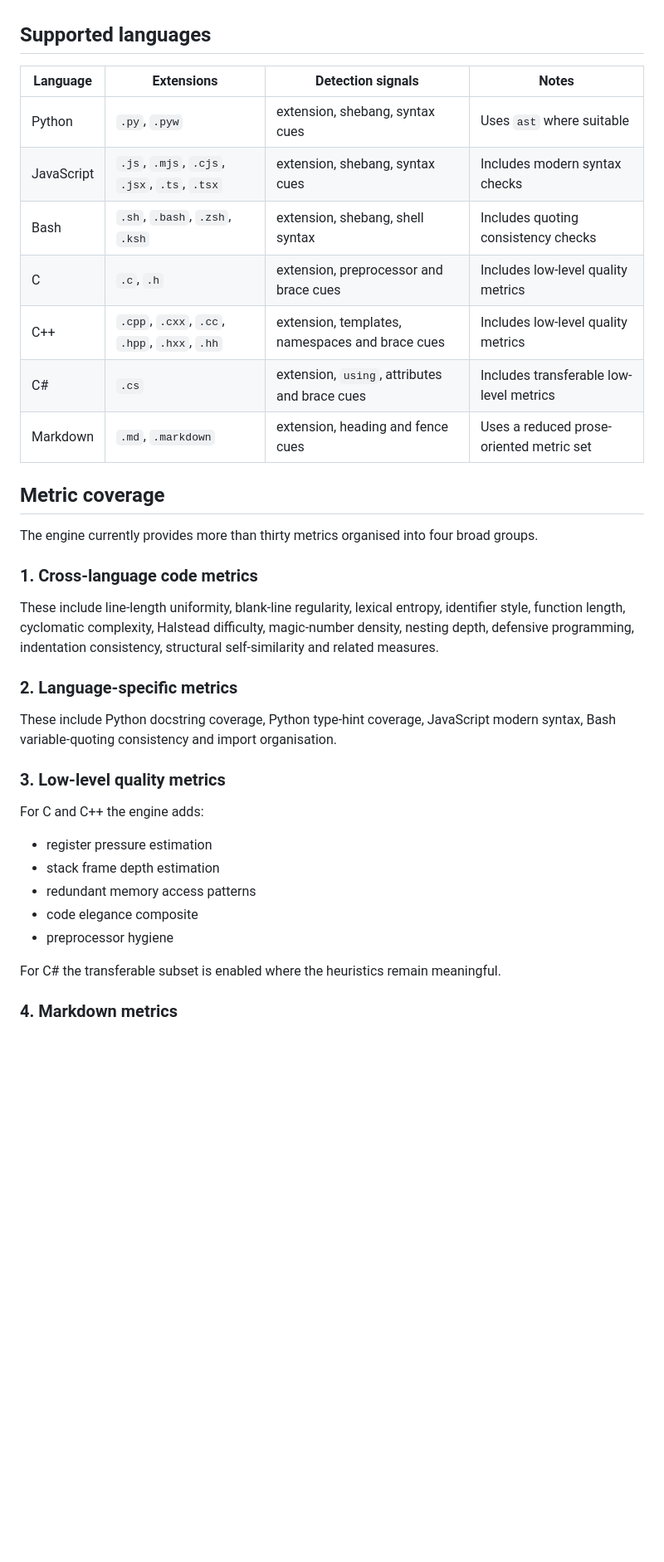
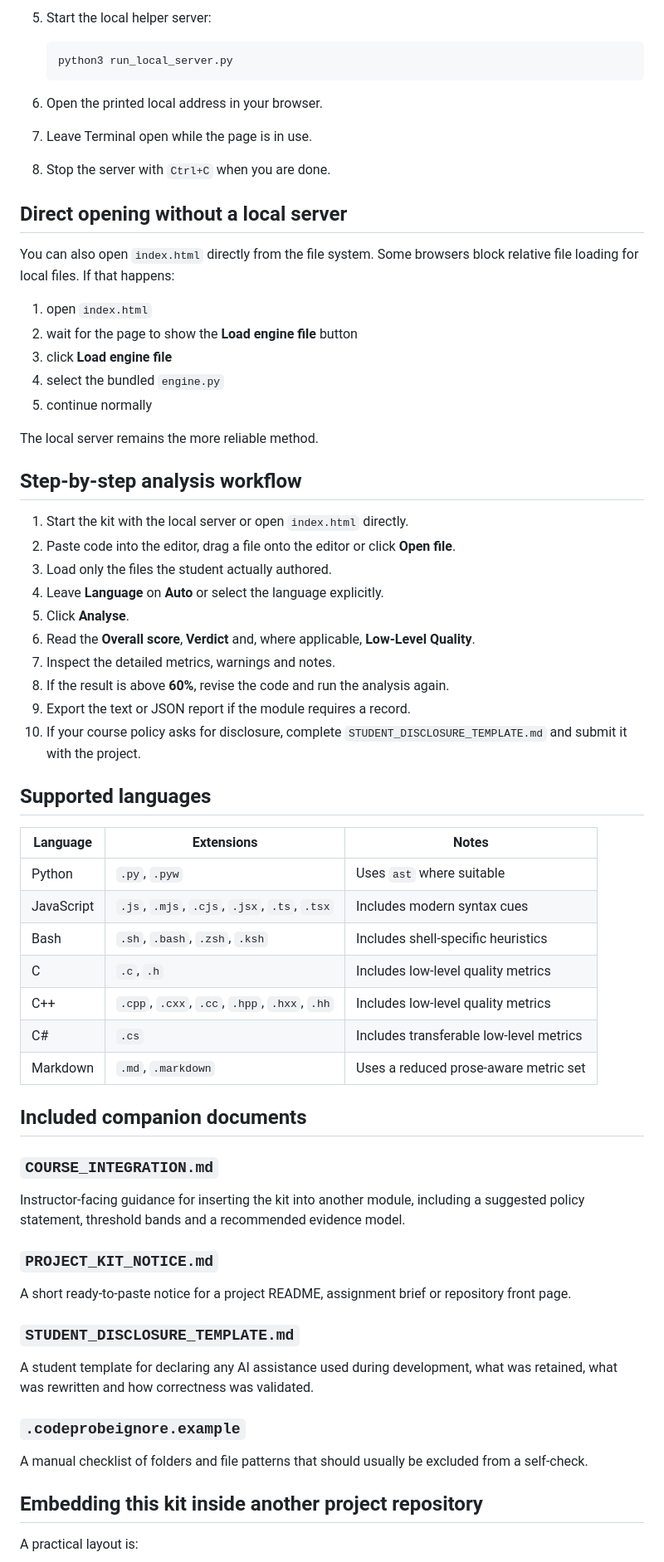
Before and after one commit to antonioclim/CODEPROBE_PROJECTS, a Markdown page: README.md, the part around one of its changes. Shown at 83% size. Rendered like a GitHub page; blank space fills up the shorter version.

````diff
--- a/README.md
+++ b/README.md
@@ -74,39 +139,69 @@ For GitHub Pages, keep `index.html` and `engine.py` in the published directory.
+5. Start the local helper server:
+
+   ```bash
+   python3 run_local_server.py
+   ```
+
+6. Open the printed local address in your browser.
+7. Leave Terminal open while the page is in use.
+8. Stop the server with `Ctrl+C` when you are done.
+
+## Direct opening without a local server
+
+You can also open `index.html` directly from the file system. Some browsers block relative file loading for local files. If that happens:
+
+1. open `index.html`
+2. wait for the page to show the **Load engine file** button
+3. click **Load engine file**
+4. select the bundled `engine.py`
+5. continue normally
+
+The local server remains the more reliable method.
+
+## Step-by-step analysis workflow
+
+1. Start the kit with the local server or open `index.html` directly.
+2. Paste code into the editor, drag a file onto the editor or click **Open file**.
+3. Load only the files the student actually authored.
+4. Leave **Language** on **Auto** or select the language explicitly.
+5. Click **Analyse**.
+6. Read the **Overall score**, **Verdict** and, where applicable, **Low-Level Quality**.
+7. Inspect the detailed metrics, warnings and notes.
+8. If the result is above **60%**, revise the code and run the analysis again.
+9. Export the text or JSON report if the module requires a record.
+10. If your course policy asks for disclosure, complete `STUDENT_DISCLOSURE_TEMPLATE.md` and submit it with the project.
 
 ## Supported languages
 
-| Language | Extensions | Detection signals | Notes |
-|---|---|---|---|
-| Python | `.py`, `.pyw` | extension, shebang, syntax cues | Uses `ast` where suitable |
-| JavaScript | `.js`, `.mjs`, `.cjs`, `.jsx`, `.ts`, `.tsx` | extension, shebang, syntax cues | Includes modern syntax checks |
-| Bash | `.sh`, `.bash`, `.zsh`, `.ksh` | extension, shebang, shell syntax | Includes quoting consistency checks |
-| C | `.c`, `.h` | extension, preprocessor and brace cues | Includes low-level quality metrics |
-| C++ | `.cpp`, `.cxx`, `.cc`, `.hpp`, `.hxx`, `.hh` | extension, templates, namespaces and brace cues | Includes low-level quality metrics |
-| C# | `.cs` | extension, `using`, attributes and brace cues | Includes transferable low-level metrics |
-| Markdown | `.md`, `.markdown` | extension, heading and fence cues | Uses a reduced prose-oriented metric set |
+| Language | Extensions | Notes |
+|---|---|---|
+| Python | `.py`, `.pyw` | Uses `ast` where suitable |
+| JavaScript | `.js`, `.mjs`, `.cjs`, `.jsx`, `.ts`, `.tsx` | Includes modern syntax cues |
+| Bash | `.sh`, `.bash`, `.zsh`, `.ksh` | Includes shell-specific heuristics |
+| C | `.c`, `.h` | Includes low-level quality metrics |
+| C++ | `.cpp`, `.cxx`, `.cc`, `.hpp`, `.hxx`, `.hh` | Includes low-level quality metrics |
+| C# | `.cs` | Includes transferable low-level metrics |
+| Markdown | `.md`, `.markdown` | Uses a reduced prose-aware metric set |
 
-## Metric coverage
+## Included companion documents
 
-The engine currently provides more than thirty metrics organised into four broad groups.
+### `COURSE_INTEGRATION.md`
 
-### 1. Cross-language code metrics
+Instructor-facing guidance for inserting the kit into another module, including a suggested policy statement, threshold bands and a recommended evidence model.
 
-These include line-length uniformity, blank-line regularity, lexical entropy, identifier style, function length, cyclomatic complexity, Halstead difficulty, magic-number density, nesting depth, defensive programming, indentation consistency, structural self-similarity and related measures.
+### `PROJECT_KIT_NOTICE.md`
 
-### 2. Language-specific metrics
+A short ready-to-paste notice for a project README, assignment brief or repository front page.
 
-These include Python docstring coverage, Python type-hint coverage, JavaScript modern syntax, Bash variable-quoting consistency and import organisation.
+### `STUDENT_DISCLOSURE_TEMPLATE.md`
 
-### 3. Low-level quality metrics
+A student template for declaring any AI assistance used during development, what was retained, what was rewritten and how correctness was validated.
 
-For C and C++ the engine adds:
+### `.codeprobeignore.example`
 
-- register pressure estimation
-- stack frame depth estimation
-- redundant memory access patterns
-- code elegance composite
-- preprocessor hygiene
+A manual checklist of folders and file patterns that should usually be excluded from a self-check.
 
-For C# the transferable subset is enabled where the heuristics remain meaningful.
+## Embedding this kit inside another project repository
 
-### 4. Markdown metrics
+A practical layout is:
 
````
Also changed, not shown: other parts of README.md (+151 -94 lines).
